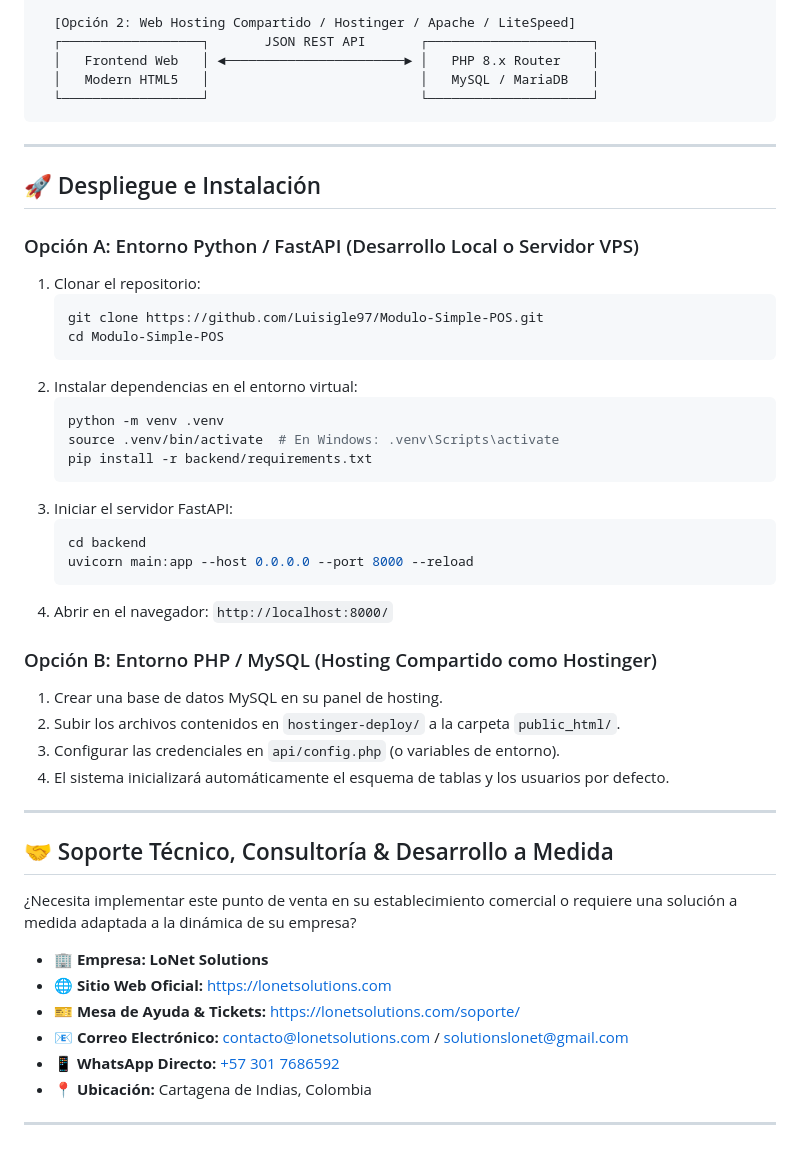
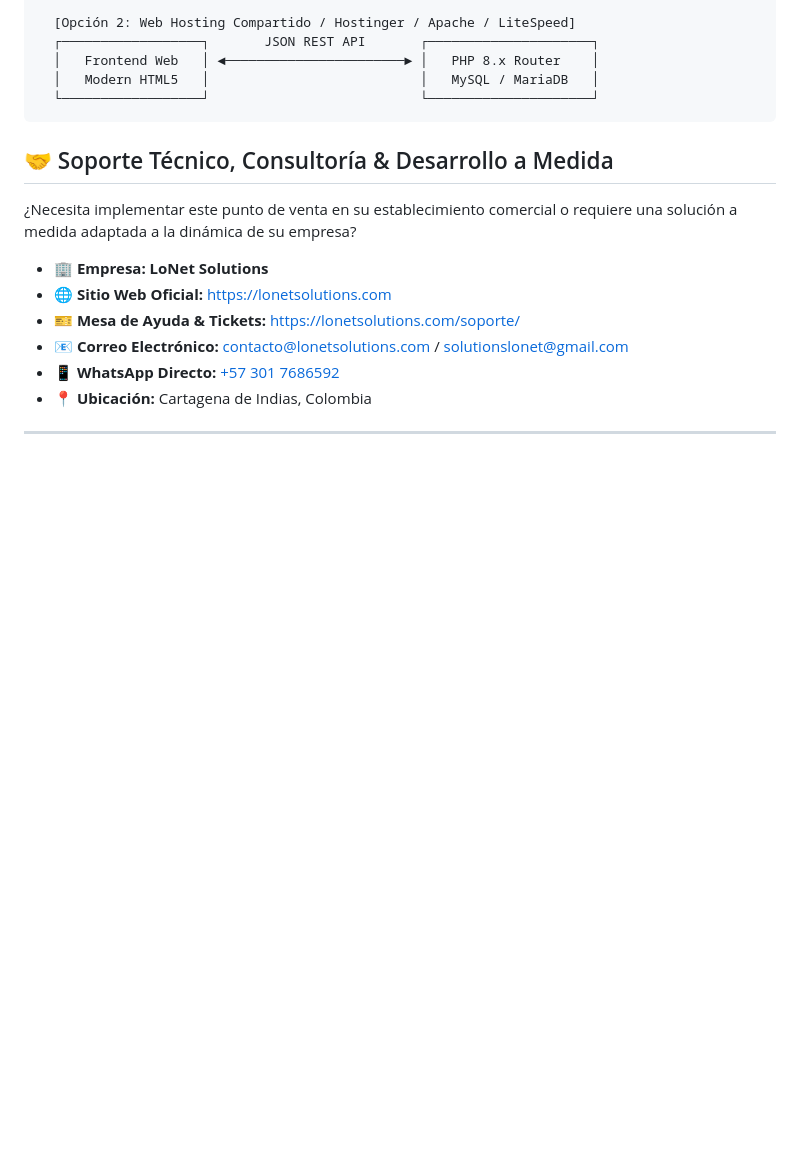
Before and after one commit to Luisigle97/Modulo-Simple-POS-showcase, a Markdown page: README.md, the part around the change. Rendered like a GitHub page; blank space fills up the shorter version.

Commit message:
Remove deployment instructions from README
Removed deployment and installation instructions for Python/FastAPI and PHP/MySQL environments.

````diff
--- a/README.md
+++ b/README.md
@@ -144,40 +144,6 @@ El proyecto cuenta con una arquitectura diseñada para operar de dos formas seg
   │   Modern HTML5   │                           │   MySQL / MariaDB   │
   └──────────────────┘                           └─────────────────────┘
 ```
-
----
-
-## 🚀 Despliegue e Instalación
-
-### Opción A: Entorno Python / FastAPI (Desarrollo Local o Servidor VPS)
-
-1. Clonar el repositorio:
-   ```bash
-   git clone https://github.com/Luisigle97/Modulo-Simple-POS.git
-   cd Modulo-Simple-POS
-   ```
-2. Instalar dependencias en el entorno virtual:
-   ```bash
-   python -m venv .venv
-   source .venv/bin/activate  # En Windows: .venv\Scripts\activate
-   pip install -r backend/requirements.txt
-   ```
-3. Iniciar el servidor FastAPI:
-   ```bash
-   cd backend
-   uvicorn main:app --host 0.0.0.0 --port 8000 --reload
-   ```
-4. Abrir en el navegador: `http://localhost:8000/`
-
-### Opción B: Entorno PHP / MySQL (Hosting Compartido como Hostinger)
-
-1. Crear una base de datos MySQL en su panel de hosting.
-2. Subir los archivos contenidos en `hostinger-deploy/` a la carpeta `public_html/`.
-3. Configurar las credenciales en `api/config.php` (o variables de entorno).
-4. El sistema inicializará automáticamente el esquema de tablas y los usuarios por defecto.
-
----
-
 ## 🤝 Soporte Técnico, Consultoría & Desarrollo a Medida
 
 ¿Necesita implementar este punto de venta en su establecimiento comercial o requiere una solución a medida adaptada a la dinámica de su empresa?
````
